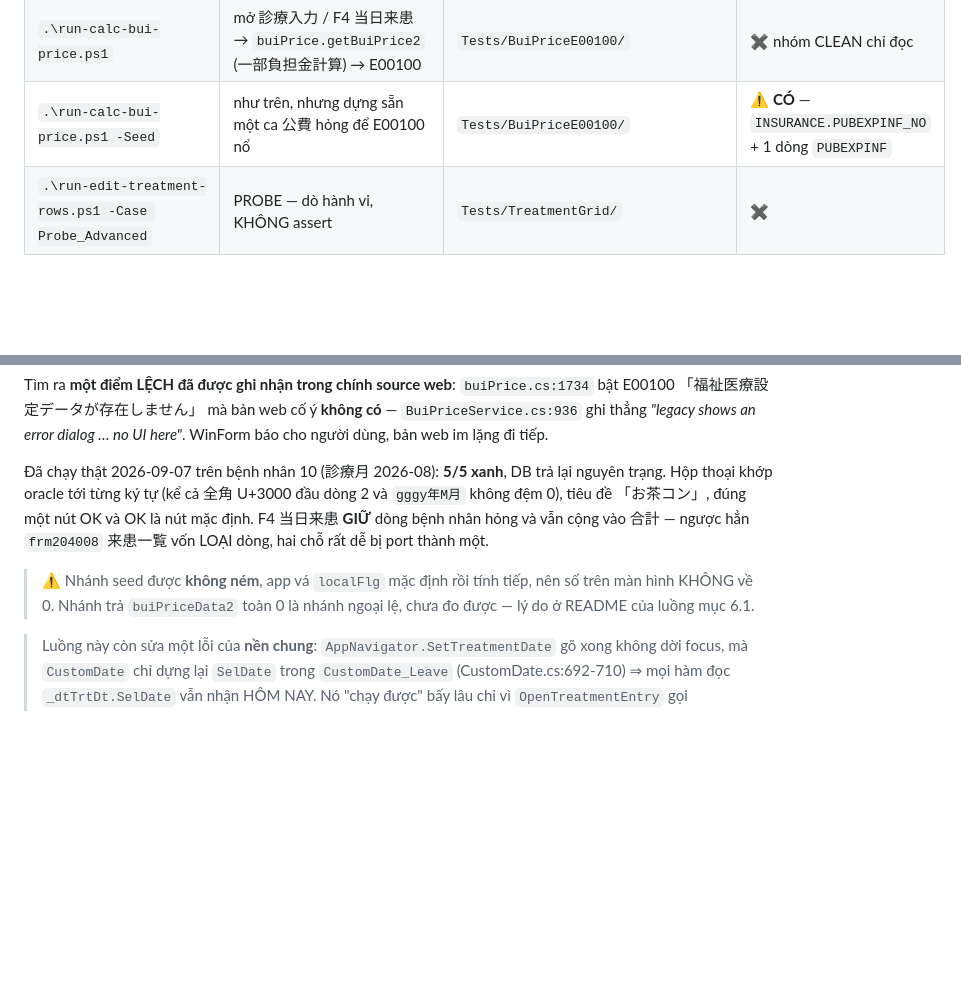
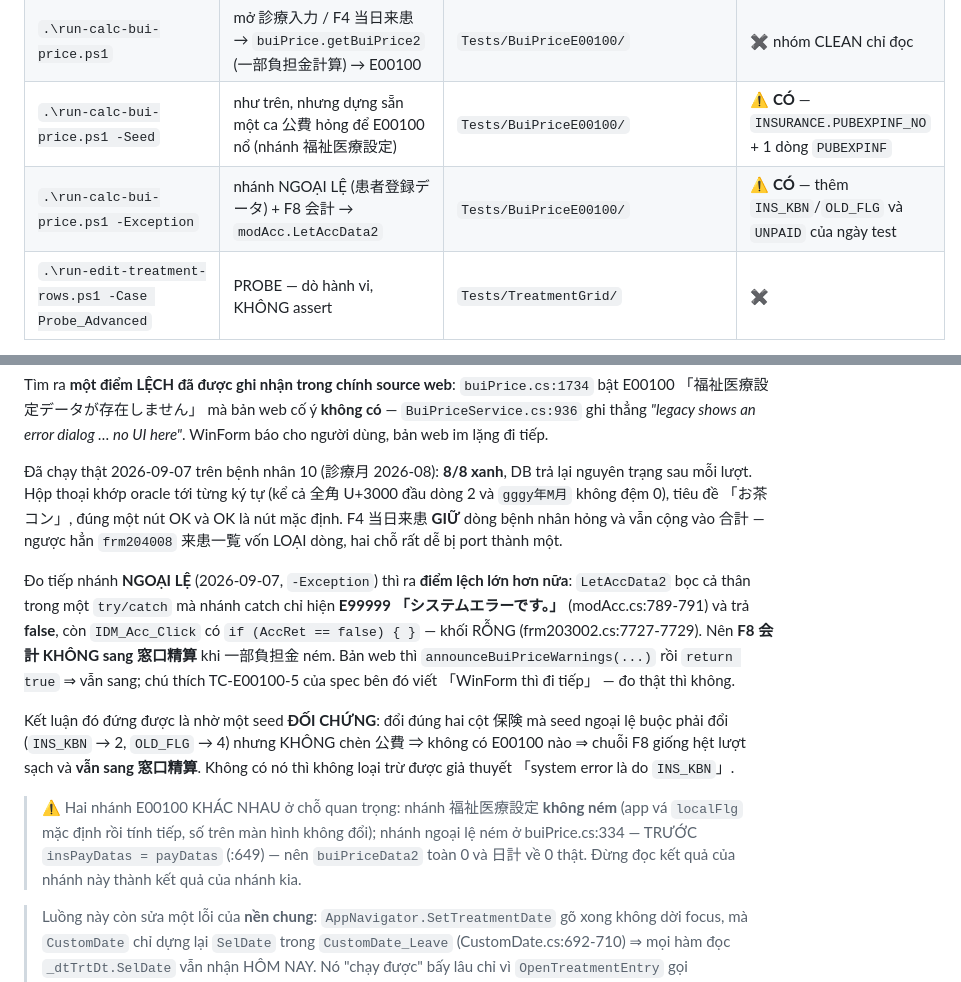
Before and after one commit to nguyenkhanhduy3455/TestLocal, a Markdown page: fla-ui-tests/README.md, 2 parts joined by grey strips. GitHub-like rendering; blank space fills up the shorter version.

Commit message:
docs(bui-price-e00100): chốt số đo 8/8 xanh + ghi rõ điểm lệch F8
Lượt 2026-09-07 trên ochacom-win, bệnh nhân 10 / 診療日 2026-08-03:
  run-calc-bui-price.ps1              2/2 xanh
  run-calc-bui-price.ps1 -Seed        3/3 xanh
  run-calc-bui-price.ps1 -Exception   3/3 xanh
DB trả lại nguyên trạng sau mỗi lượt (PUBEXPINF 0 dòng, INSURANCE ins_kbn 7 /
old_flg 3 / pubexpinf_no 0, UNPAID 0 dòng).

README nay ghi đủ ba bảng số: nhánh (B), nhánh (A), và bảng ba lượt tách bạch
chứng minh điểm lệch F8. Thêm hai cái bẫy mới của chính bộ test (4.5 so nguyên
văn phải dùng Found.Raw; 4.6 chuỗi F8 phải chờ hộp thoại đóng).

Một câu hỏi để ngỏ, ghi rõ ở mục 5c: deleteTrtDtUnPaid nằm ở modAcc.cs:427 tức
TRƯỚC chỗ ném, nên nếu ngoại lệ rơi sau dòng đó thì dòng 未精算 của ngày bị xoá
mà không được tạo lại — mất dữ liệu. Bệnh nhân test có 0 dòng UNPAID nên lượt
vừa rồi không phân biệt được (0 → 0); cần một ngày CÓ 未精算 để đo.

Co-Authored-By: Claude Opus 5 (1M context) <noreply@anthropic.com>
Claude-Session: https://claude.ai/code/session_01HMjQsdfePVmkUxkjWBzKoP

```diff
--- a/fla-ui-tests/README.md
+++ b/fla-ui-tests/README.md
@@ -285,7 +285,8 @@ Runner được **đặt tên theo HÀM WinForm mà nó lái**, không theo tên
 | `.\run-patient-visit-list.ps1` | 検索 ở 来患一覧 → `setViewData` → `buiPrice.getReceiptType` (レセプト種別) · F4 CSV出力 | `Tests/PatientVisitList/` | ✖ CHỈ ĐỌC — chỉ ghi file CSV vào artifacts |
 | `.\run-unpaid-raiin-cnt.ps1` | F8 会計 → `modAcc.LetAccData2` với 当日来院回数 (`hfgRaiinCnt` → `hFG1[71]` → `UNPAID.TRT_CNT`) | `Tests/UnpaidRaiinCnt/` | ⚠️ **CÓ** — seed `TRNTRN` (disp_no 9101-9103) + `UNPAID` của ngày test |
 | `.\run-calc-bui-price.ps1` | mở 診療入力 / F4 当日来患 → `buiPrice.getBuiPrice2` (一部負担金計算) → E00100 | `Tests/BuiPriceE00100/` | ✖ nhóm CLEAN chỉ đọc |
-| `.\run-calc-bui-price.ps1 -Seed` | như trên, nhưng dựng sẵn một ca 公費 hỏng để E00100 nổ | `Tests/BuiPriceE00100/` | ⚠️ **CÓ** — `INSURANCE.PUBEXPINF_NO` + 1 dòng `PUBEXPINF` |
+| `.\run-calc-bui-price.ps1 -Seed` | như trên, nhưng dựng sẵn một ca 公費 hỏng để E00100 nổ (nhánh 福祉医療設定) | `Tests/BuiPriceE00100/` | ⚠️ **CÓ** — `INSURANCE.PUBEXPINF_NO` + 1 dòng `PUBEXPINF` |
+| `.\run-calc-bui-price.ps1 -Exception` | nhánh NGOẠI LỆ (患者登録データ) + F8 会計 → `modAcc.LetAccData2` | `Tests/BuiPriceE00100/` | ⚠️ **CÓ** — thêm `INS_KBN`/`OLD_FLG` và `UNPAID` của ngày test |
 | `.\run-edit-treatment-rows.ps1 -Case Probe_Advanced` | PROBE — dò hành vi, KHÔNG assert | `Tests/TreatmentGrid/` | ✖ |
 
 > Thêm luồng mới thì giữ đúng quy ước này: `run-<động từ>-<đối tượng>.ps1` mô tả việc
@@ -481,15 +482,29 @@ E00100 「福祉医療設定データが存在しません」 mà bản web cố
 `BuiPriceService.cs:936` ghi thẳng *"legacy shows an error dialog … no UI here"*. WinForm
 báo cho người dùng, bản web im lặng đi tiếp.
 
-Đã chạy thật 2026-09-07 trên bệnh nhân 10 (診療月 2026-08): **5/5 xanh**, DB trả lại
-nguyên trạng. Hộp thoại khớp oracle tới từng ký tự (kể cả 全角 U+3000 đầu dòng 2 và
+Đã chạy thật 2026-09-07 trên bệnh nhân 10 (診療月 2026-08): **8/8 xanh**, DB trả lại
+nguyên trạng sau mỗi lượt. Hộp thoại khớp oracle tới từng ký tự (kể cả 全角 U+3000 đầu dòng 2 và
 `gggy年M月` không đệm 0), tiêu đề 「お茶コン」, đúng một nút OK và OK là nút mặc định. F4
 当日来患 **GIỮ** dòng bệnh nhân hỏng và vẫn cộng vào 合計 — ngược hẳn `frm204008` 来患一覧
 vốn LOẠI dòng, hai chỗ rất dễ bị port thành một.
 
-> ⚠️ Nhánh seed được **không ném**, app vá `localFlg` mặc định rồi tính tiếp, nên số trên
-> màn hình KHÔNG về 0. Nhánh trả `buiPriceData2` toàn 0 là nhánh ngoại lệ, chưa đo được —
-> lý do ở README của luồng mục 6.1.
+Đo tiếp nhánh **NGOẠI LỆ** (2026-09-07, `-Exception`) thì ra **điểm lệch lớn hơn nữa**:
+`LetAccData2` bọc cả thân trong một `try/catch` mà nhánh catch chỉ hiện **E99999
+「システムエラーです。」** (modAcc.cs:789-791) và trả **false**, còn `IDM_Acc_Click` có
+`if (AccRet == false) { }` — khối RỖNG (frm203002.cs:7727-7729). Nên **F8 会計 KHÔNG sang
+窓口精算** khi 一部負担金 ném. Bản web thì `announceBuiPriceWarnings(...)` rồi `return true`
+⇒ vẫn sang; chú thích TC-E00100-5 của spec bên đó viết 「WinForm thì đi tiếp」 — đo thật thì
+không.
+
+Kết luận đó đứng được là nhờ một seed **ĐỐI CHỨNG**: đổi đúng hai cột 保険 mà seed ngoại lệ
+buộc phải đổi (`INS_KBN` → 2, `OLD_FLG` → 4) nhưng KHÔNG chèn 公費 ⇒ không có E00100 nào ⇒
+chuỗi F8 giống hệt lượt sạch và **vẫn sang 窓口精算**. Không có nó thì không loại trừ được
+giả thuyết 「system error là do `INS_KBN`」.
+
+> ⚠️ Hai nhánh E00100 KHÁC NHAU ở chỗ quan trọng: nhánh 福祉医療設定 **không ném** (app vá
+> `localFlg` mặc định rồi tính tiếp, số trên màn hình không đổi); nhánh ngoại lệ ném ở
+> buiPrice.cs:334 — TRƯỚC `insPayDatas = payDatas` (:649) — nên `buiPriceData2` toàn 0 và
+> 日計 về 0 thật. Đừng đọc kết quả của nhánh này thành kết quả của nhánh kia.
 
 > Luồng này còn sửa một lỗi của **nền chung**: `AppNavigator.SetTreatmentDate` gõ xong
 > không dời focus, mà `CustomDate` chỉ dựng lại `SelDate` trong `CustomDate_Leave`
```
Also changed, not shown: 1 other file.
